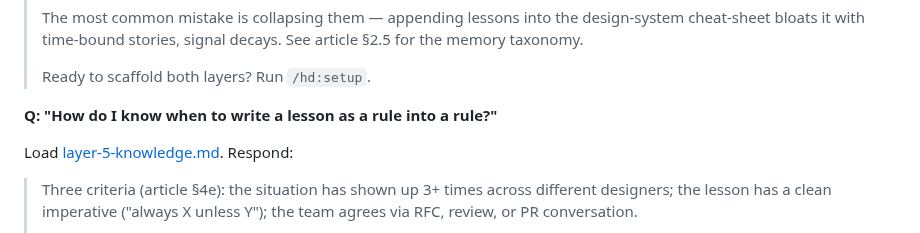
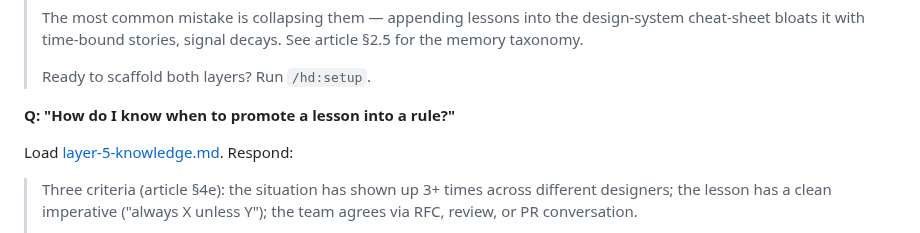
Before and after one commit to BilLogic/harness-designing-plugin, a Markdown page: skills/hd-learn/SKILL.md, the part around one of its changes. Rendered like a GitHub page.

```diff
--- a/skills/hd-learn/SKILL.md
+++ b/skills/hd-learn/SKILL.md
@@ -93,7 +93,7 @@ Load [layer-1-context.md](references/layer-1-context.md), [layer-5-knowledge.md]
 >
 > Ready to scaffold both layers? Run `/hd:setup`.
 
-**Q: "How do I know when to write a lesson as a rule into a rule?"**
+**Q: "How do I know when to promote a lesson into a rule?"**
 
 Load [layer-5-knowledge.md](references/layer-5-knowledge.md). Respond:
 
```
Also changed, not shown: other parts of skills/hd-learn/SKILL.md (+1 -1 lines), skills/hd-review/SKILL.md (+6 -4 lines).
